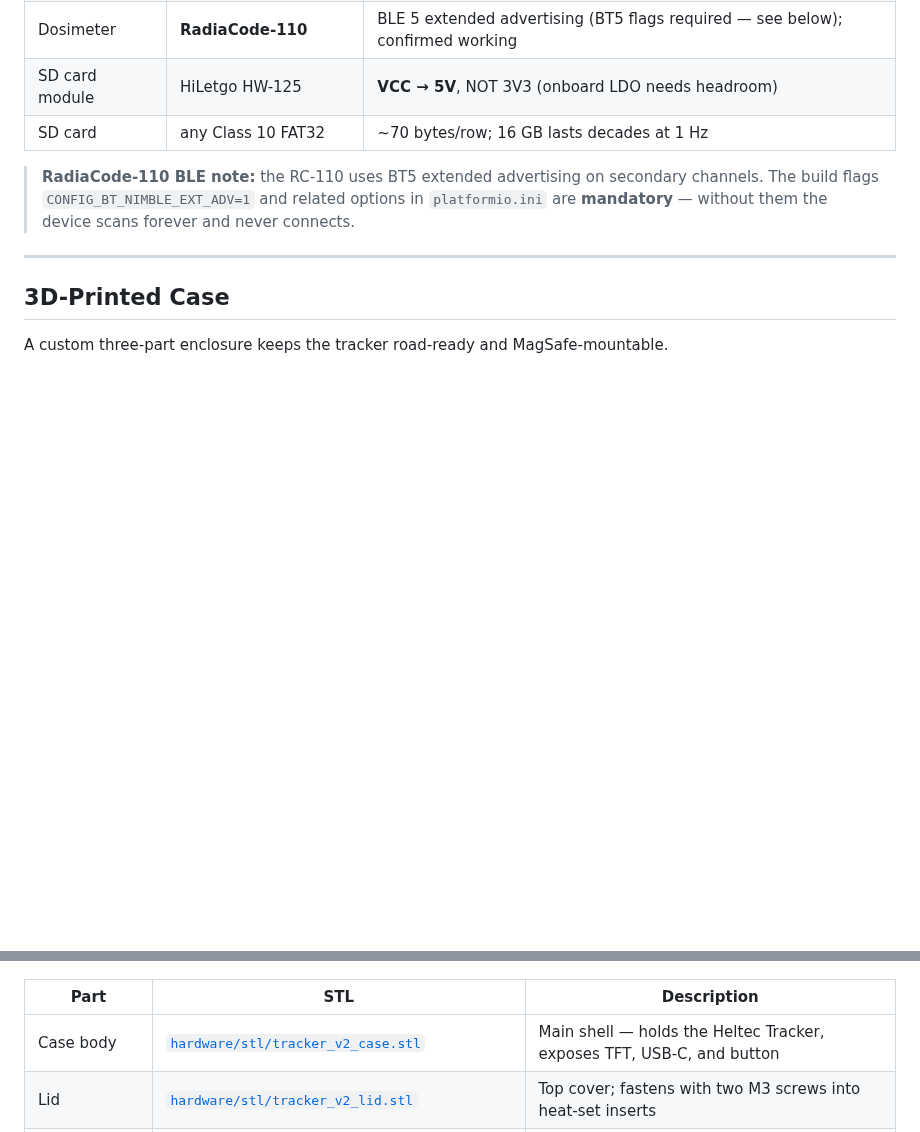
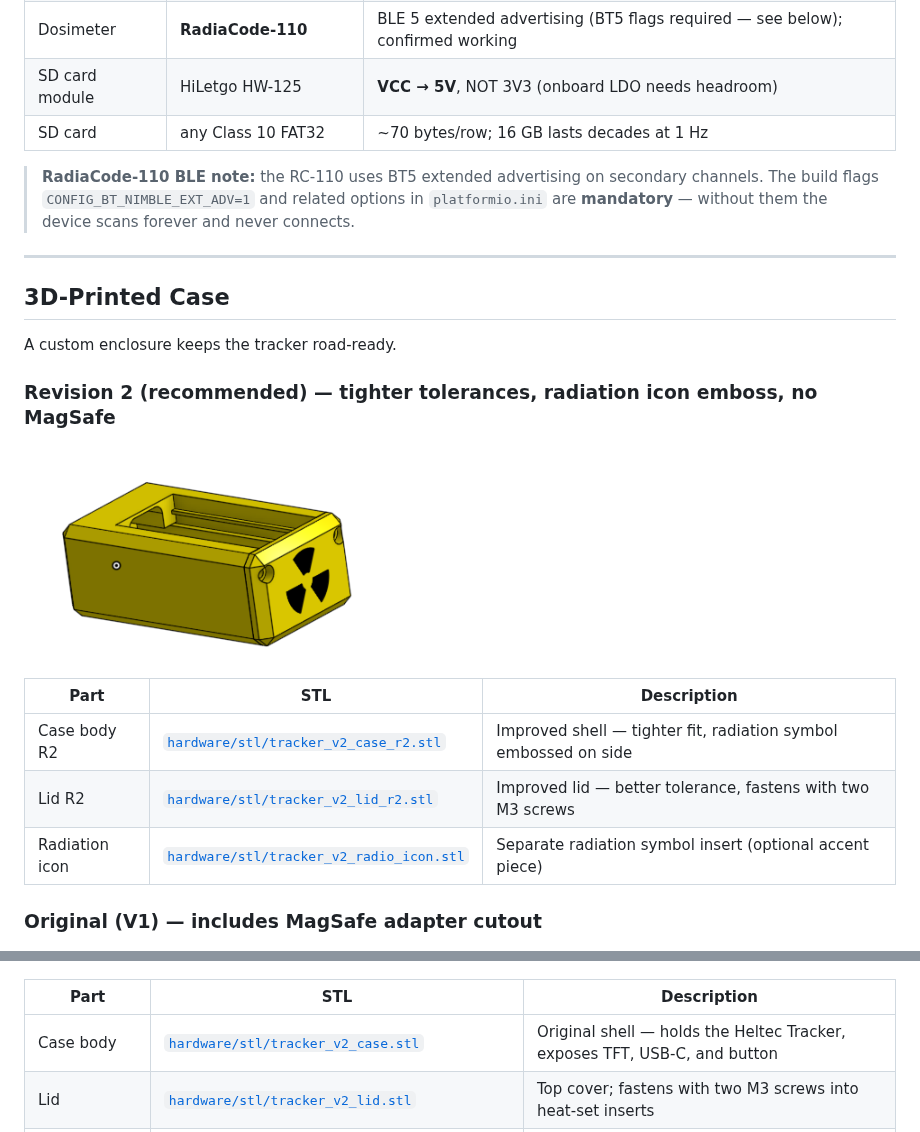
Before and after one commit to darkmatter2222/HELTEC-Wireless-Tracker-2.0-Rediacode-GPS-Recorder, a Markdown page: README.md, 2 parts joined by grey strips. Rendered like a GitHub page; pictures changed too: hardware/img/tracker_v2_case_r2_cad.png (added); blank space fills up the shorter version.

```diff
--- a/README.md
+++ b/README.md
@@ -225,13 +225,25 @@ entirely private. The data never leaves your server without your action.
 
 ## 3D-Printed Case
 
-A custom three-part enclosure keeps the tracker road-ready and MagSafe-mountable.
+A custom enclosure keeps the tracker road-ready.
+
+### Revision 2 (recommended) — tighter tolerances, radiation icon emboss, no MagSafe
+
+![Tracker V2 case R2 — CAD preview](hardware/img/tracker_v2_case_r2_cad.png)
+
+| Part | STL | Description |
+|------|-----|-------------|
+| Case body R2 | [`hardware/stl/tracker_v2_case_r2.stl`](hardware/stl/tracker_v2_case_r2.stl) | Improved shell — tighter fit, radiation symbol embossed on side |
+| Lid R2 | [`hardware/stl/tracker_v2_lid_r2.stl`](hardware/stl/tracker_v2_lid_r2.stl) | Improved lid — better tolerance, fastens with two M3 screws |
+| Radiation icon | [`hardware/stl/tracker_v2_radio_icon.stl`](hardware/stl/tracker_v2_radio_icon.stl) | Separate radiation symbol insert (optional accent piece) |
+
+### Original (V1) — includes MagSafe adapter cutout
 
 ![Tracker V2 case — CAD preview](hardware/img/tracker_v2_case_cad.png)
 
 | Part | STL | Description |
 |------|-----|-------------|
-| Case body | [`hardware/stl/tracker_v2_case.stl`](hardware/stl/tracker_v2_case.stl) | Main shell — holds the Heltec Tracker, exposes TFT, USB-C, and button |
+| Case body | [`hardware/stl/tracker_v2_case.stl`](hardware/stl/tracker_v2_case.stl) | Original shell — holds the Heltec Tracker, exposes TFT, USB-C, and button |
 | Lid | [`hardware/stl/tracker_v2_lid.stl`](hardware/stl/tracker_v2_lid.stl) | Top cover; fastens with two M3 screws into heat-set inserts |
 | MagSafe adapter | [`hardware/stl/tracker_v2_magsafe_adapter.stl`](hardware/stl/tracker_v2_magsafe_adapter.stl) | Snap-on base; accepts a standard MagSafe puck for dash / bike mount |
 
```
Also changed, not shown: AGENTS.md (+18 -8 lines), 5 other files.
